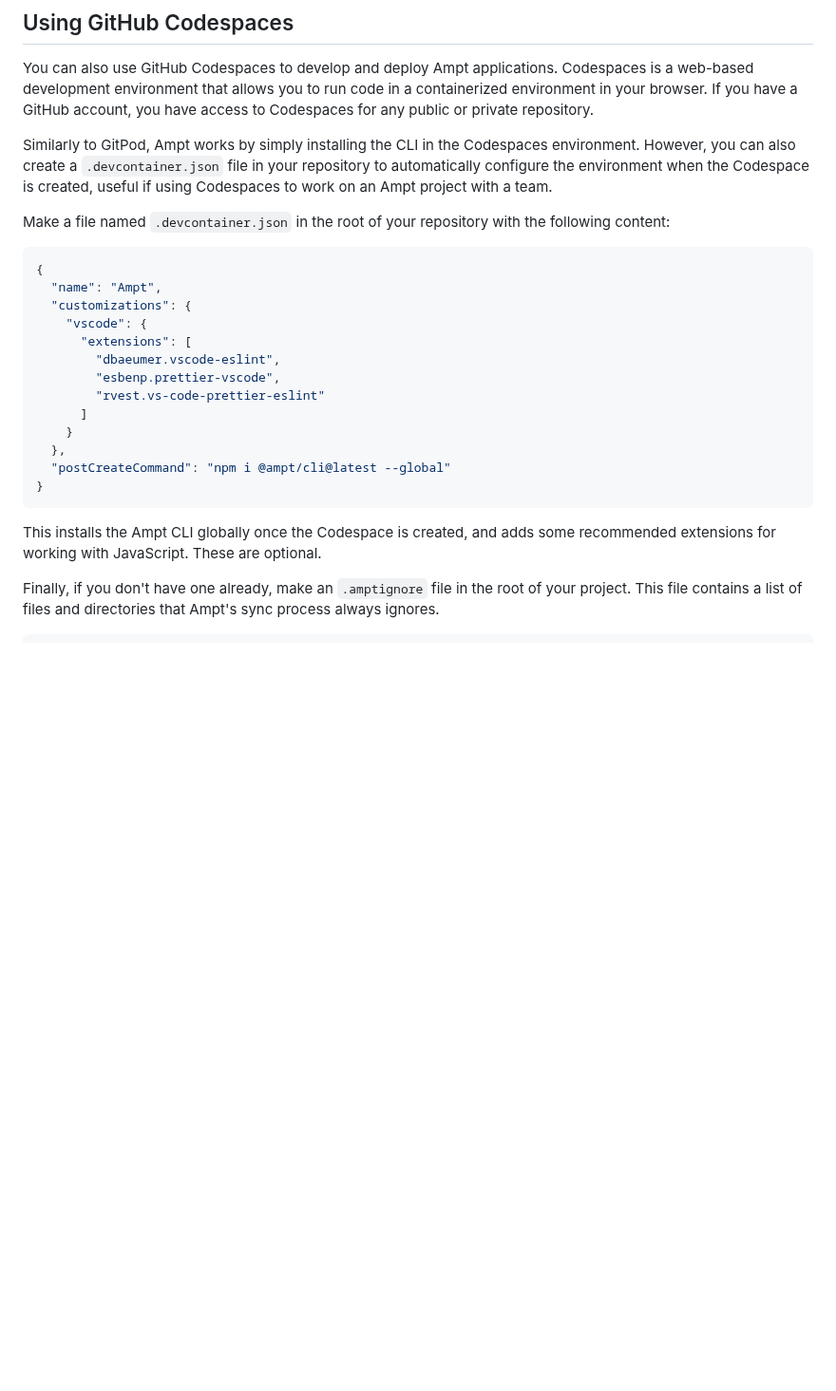
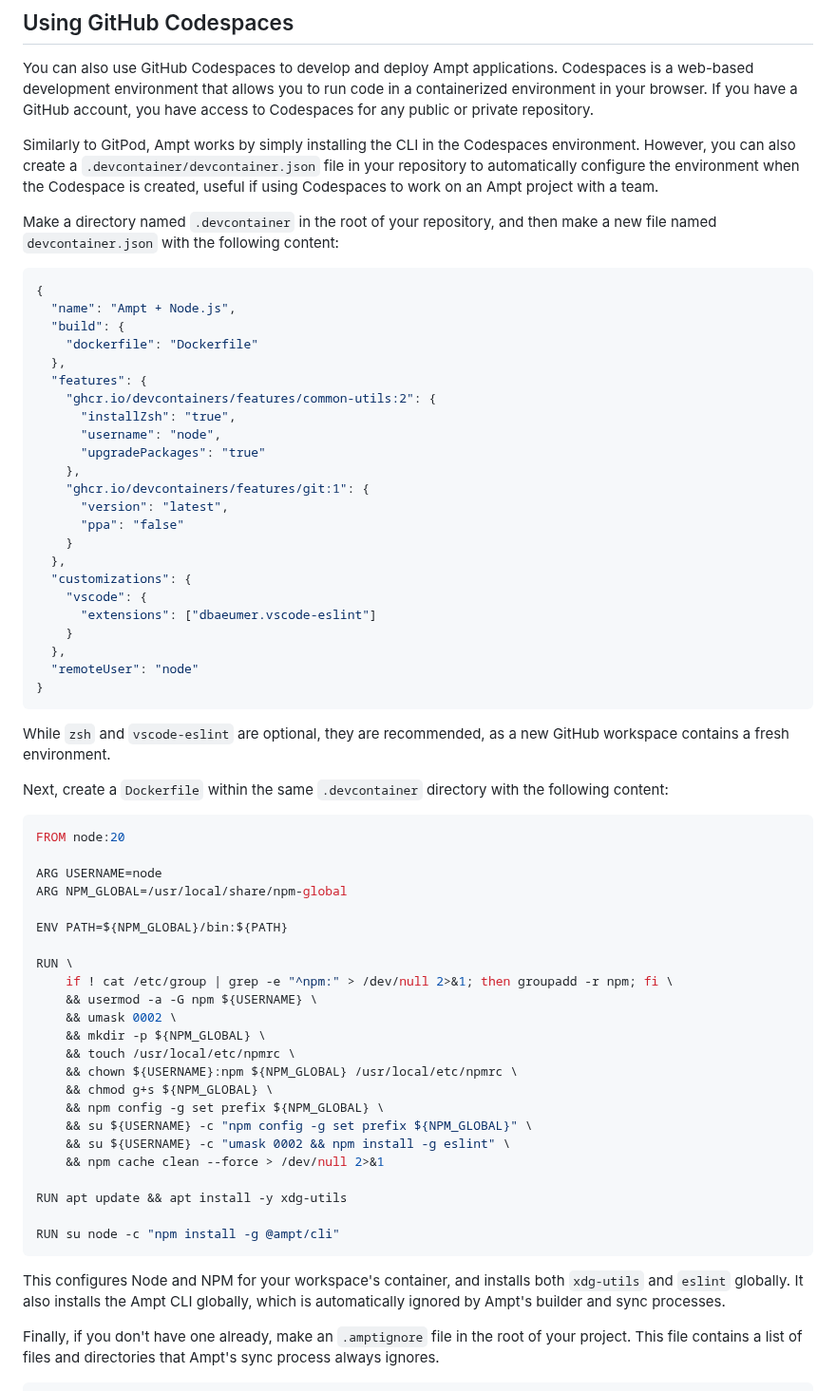
Before and after one commit to getampt/docs, a Markdown page: using-web-based-ides.md, the part around one of its changes. Shown at 95% size. GitHub-like rendering; blank space fills up the shorter version.

Commit message:
Revert "update codespace documentation; add codespace image"
This reverts commit b0044f5be11c74afd160a2f5b2fcad17c276ee04.

````diff
--- a/using-web-based-ides.md
+++ b/using-web-based-ides.md
@@ -51,27 +51,67 @@ If you need any examples, all of Ampt's [starter templates](https://github.com/a
 
 You can also use GitHub Codespaces to develop and deploy Ampt applications. Codespaces is a web-based development environment that allows you to run code in a containerized environment in your browser. If you have a GitHub account, you have access to Codespaces for any public or private repository.
 
-Similarly to GitPod, Ampt works by simply installing the CLI in the Codespaces environment. However, you can also create a `.devcontainer.json` file in your repository to automatically configure the environment when the Codespace is created, useful if using Codespaces to work on an Ampt project with a team.
+Similarly to GitPod, Ampt works by simply installing the CLI in the Codespaces environment. However, you can also create a `.devcontainer/devcontainer.json` file in your repository to automatically configure the environment when the Codespace is created, useful if using Codespaces to work on an Ampt project with a team.
 
-Make a file named `.devcontainer.json` in the root of your repository with the following content:
+Make a directory named `.devcontainer` in the root of your repository, and then make a new file named `devcontainer.json` with the following content:
 
 ```json
 {
-  "name": "Ampt",
+  "name": "Ampt + Node.js",
+  "build": {
+    "dockerfile": "Dockerfile"
+  },
+  "features": {
+    "ghcr.io/devcontainers/features/common-utils:2": {
+      "installZsh": "true",
+      "username": "node",
+      "upgradePackages": "true"
+    },
+    "ghcr.io/devcontainers/features/git:1": {
+      "version": "latest",
+      "ppa": "false"
+    }
+  },
   "customizations": {
     "vscode": {
-      "extensions": [
-        "dbaeumer.vscode-eslint",
-        "esbenp.prettier-vscode",
-        "rvest.vs-code-prettier-eslint"
-      ]
+      "extensions": ["dbaeumer.vscode-eslint"]
     }
   },
-  "postCreateCommand": "npm i @ampt/cli@latest --global"
+  "remoteUser": "node"
 }
 ```
 
-This installs the Ampt CLI globally once the Codespace is created, and adds some recommended extensions for working with JavaScript. These are optional.
+While `zsh` and `vscode-eslint` are optional, they are recommended, as a new GitHub workspace contains a fresh environment.
+
+Next, create a `Dockerfile` within the same `.devcontainer` directory with the following content:
+
+```Dockerfile
+FROM node:20
+
+ARG USERNAME=node
+ARG NPM_GLOBAL=/usr/local/share/npm-global
+
+ENV PATH=${NPM_GLOBAL}/bin:${PATH}
+
+RUN \
+    if ! cat /etc/group | grep -e "^npm:" > /dev/null 2>&1; then groupadd -r npm; fi \
+    && usermod -a -G npm ${USERNAME} \
+    && umask 0002 \
+    && mkdir -p ${NPM_GLOBAL} \
+    && touch /usr/local/etc/npmrc \
+    && chown ${USERNAME}:npm ${NPM_GLOBAL} /usr/local/etc/npmrc \
+    && chmod g+s ${NPM_GLOBAL} \
+    && npm config -g set prefix ${NPM_GLOBAL} \
+    && su ${USERNAME} -c "npm config -g set prefix ${NPM_GLOBAL}" \
+    && su ${USERNAME} -c "umask 0002 && npm install -g eslint" \
+    && npm cache clean --force > /dev/null 2>&1
+
+RUN apt update && apt install -y xdg-utils
+
+RUN su node -c "npm install -g @ampt/cli"
+```
+
+This configures Node and NPM for your workspace's container, and installs both `xdg-utils` and `eslint` globally. It also installs the Ampt CLI globally, which is automatically ignored by Ampt's builder and sync processes.
 
 Finally, if you don't have one already, make an `.amptignore` file in the root of your project. This file contains a list of files and directories that Ampt's sync process always ignores.
 
````
Also changed, not shown: other parts of using-web-based-ides.md (+1 -3 lines).
